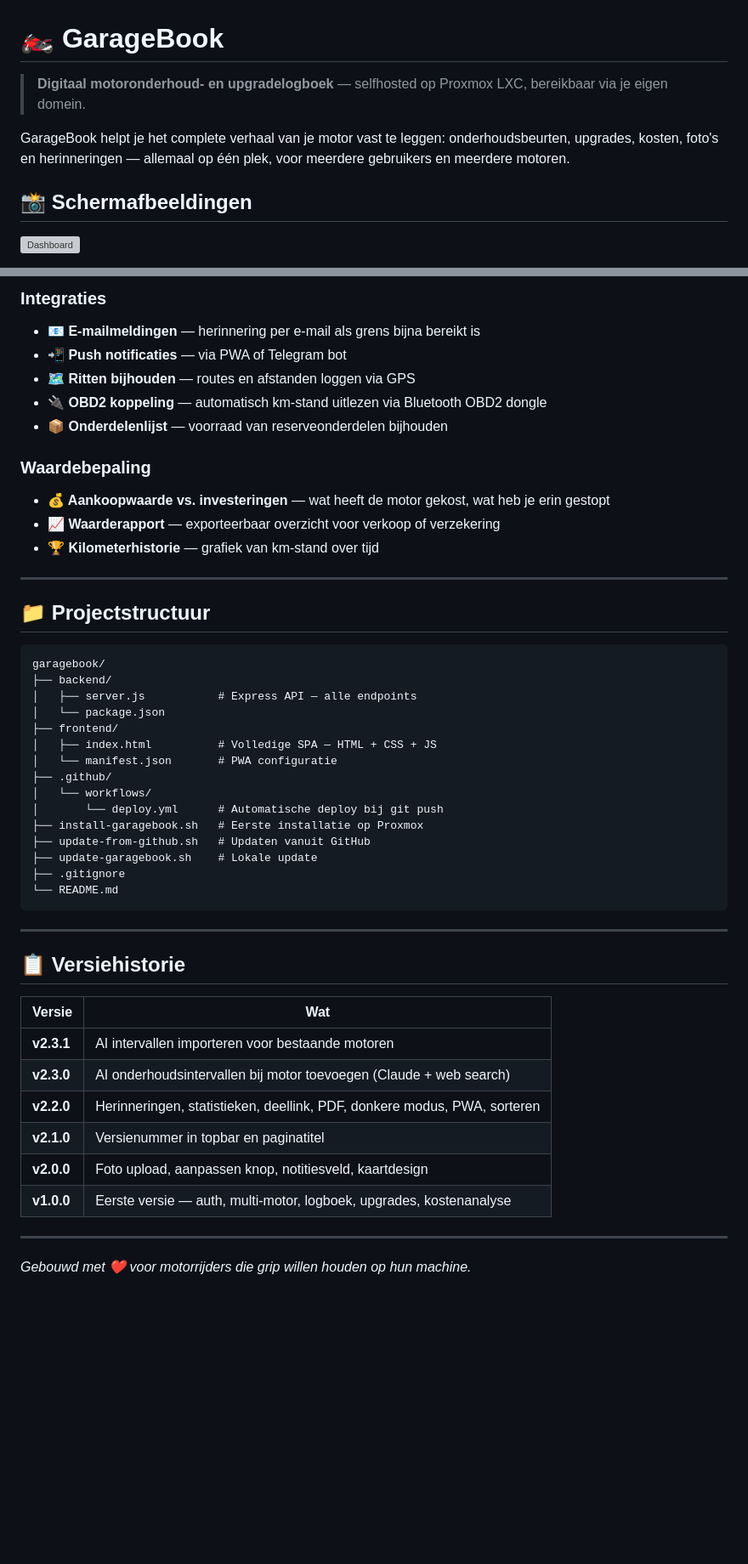
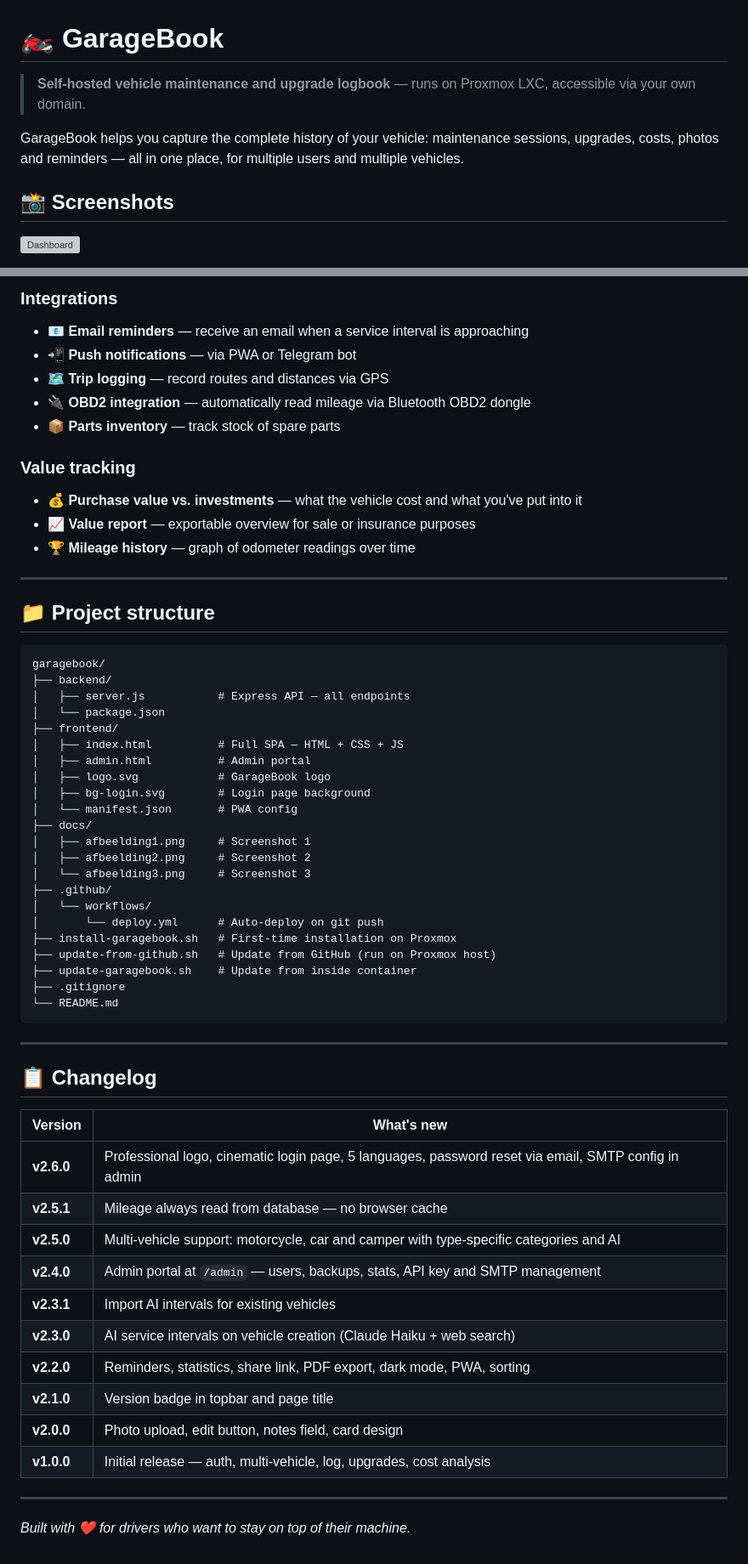
Before and after one commit to Holewijn/garagebook, a Markdown page: README.md, 2 parts joined by grey strips. Shown at 85% size. GitHub-like rendering; blank space fills up the shorter version; grey boxes are pictures that could not be loaded.

````diff
--- a/README.md
+++ b/README.md
@@ -1,10 +1,10 @@
 # 🏍️ GarageBook
 
-> **Digitaal motoronderhoud- en upgradelogboek** — selfhosted op Proxmox LXC, bereikbaar via je eigen domein.
+> **Self-hosted vehicle maintenance and upgrade logbook** — runs on Proxmox LXC, accessible via your own domain.
 
-GarageBook helpt je het complete verhaal van je motor vast te leggen: onderhoudsbeurten, upgrades, kosten, foto's en herinneringen — allemaal op één plek, voor meerdere gebruikers en meerdere motoren.
+GarageBook helps you capture the complete history of your vehicle: maintenance sessions, upgrades, costs, photos and reminders — all in one place, for multiple users and multiple vehicles.
 
-## 📸 Schermafbeeldingen
+## 📸 Screenshots
 
 ![Dashboard](docs/afbeelding1.png)
 
@@ -185,51 +224,62 @@ pct exec 118 -- cat /etc/garagebook.env         # Instellingen bekijken
 
-### Integraties
-- **📧 E-mailmeldingen** — herinnering per e-mail als grens bijna bereikt is
-- **📲 Push notificaties** — via PWA of Telegram bot
-- **🗺️ Ritten bijhouden** — routes en afstanden loggen via GPS
-- **🔌 OBD2 koppeling** — automatisch km-stand uitlezen via Bluetooth OBD2 dongle
-- **📦 Onderdelenlijst** — voorraad van reserveonderdelen bijhouden
+### Integrations
+- **📧 Email reminders** — receive an email when a service interval is approaching
+- **📲 Push notifications** — via PWA or Telegram bot
+- **🗺️ Trip logging** — record routes and distances via GPS
+- **🔌 OBD2 integration** — automatically read mileage via Bluetooth OBD2 dongle
+- **📦 Parts inventory** — track stock of spare parts
 
-### Waardebepaling
-- **💰 Aankoopwaarde vs. investeringen** — wat heeft de motor gekost, wat heb je erin gestopt
-- **📈 Waarderapport** — exporteerbaar overzicht voor verkoop of verzekering
-- **🏆 Kilometerhistorie** — grafiek van km-stand over tijd
+### Value tracking
+- **💰 Purchase value vs. investments** — what the vehicle cost and what you've put into it
+- **📈 Value report** — exportable overview for sale or insurance purposes
+- **🏆 Mileage history** — graph of odometer readings over time
 
 ---
 
-## 📁 Projectstructuur
+## 📁 Project structure
 
 ```
 garagebook/
 ├── backend/
-│   ├── server.js           # Express API — alle endpoints
+│   ├── server.js           # Express API — all endpoints
 │   └── package.json
 ├── frontend/
-│   ├── index.html          # Volledige SPA — HTML + CSS + JS
-│   └── manifest.json       # PWA configuratie
+│   ├── index.html          # Full SPA — HTML + CSS + JS
+│   ├── admin.html          # Admin portal
+│   ├── logo.svg            # GarageBook logo
+│   ├── bg-login.svg        # Login page background
+│   └── manifest.json       # PWA config
+├── docs/
+│   ├── afbeelding1.png     # Screenshot 1
+│   ├── afbeelding2.png     # Screenshot 2
+│   └── afbeelding3.png     # Screenshot 3
 ├── .github/
 │   └── workflows/
-│       └── deploy.yml      # Automatische deploy bij git push
-├── install-garagebook.sh   # Eerste installatie op Proxmox
-├── update-from-github.sh   # Updaten vanuit GitHub
-├── update-garagebook.sh    # Lokale update
+│       └── deploy.yml      # Auto-deploy on git push
+├── install-garagebook.sh   # First-time installation on Proxmox
+├── update-from-github.sh   # Update from GitHub (run on Proxmox host)
+├── update-garagebook.sh    # Update from inside container
 ├── .gitignore
 └── README.md
 ```
 
 ---
 
-## 📋 Versiehistorie
+## 📋 Changelog
 
-| Versie | Wat |
+| Version | What's new |
 |---|---|
-| **v2.3.1** | AI intervallen importeren voor bestaande motoren |
-| **v2.3.0** | AI onderhoudsintervallen bij motor toevoegen (Claude + web search) |
-| **v2.2.0** | Herinneringen, statistieken, deellink, PDF, donkere modus, PWA, sorteren |
-| **v2.1.0** | Versienummer in topbar en paginatitel |
-| **v2.0.0** | Foto upload, aanpassen knop, notitiesveld, kaartdesign |
-| **v1.0.0** | Eerste versie — auth, multi-motor, logboek, upgrades, kostenanalyse |
+| **v2.6.0** | Professional logo, cinematic login page, 5 languages, password reset via email, SMTP config in admin |
+| **v2.5.1** | Mileage always read from database — no browser cache |
+| **v2.5.0** | Multi-vehicle support: motorcycle, car and camper with type-specific categories and AI |
+| **v2.4.0** | Admin portal at `/admin` — users, backups, stats, API key and SMTP management |
+| **v2.3.1** | Import AI intervals for existing vehicles |
+| **v2.3.0** | AI service intervals on vehicle creation (Claude Haiku + web search) |
+| **v2.2.0** | Reminders, statistics, share link, PDF export, dark mode, PWA, sorting |
+| **v2.1.0** | Version badge in topbar and page title |
+| **v2.0.0** | Photo upload, edit button, notes field, card design |
+| **v1.0.0** | Initial release — auth, multi-vehicle, log, upgrades, cost analysis |
 
 ---
 
-*Gebouwd met ❤️ voor motorrijders die grip willen houden op hun machine.*
+*Built with ❤️ for drivers who want to stay on top of their machine.*
````
Also changed, not shown: other parts of README.md (+137 -98 lines).
